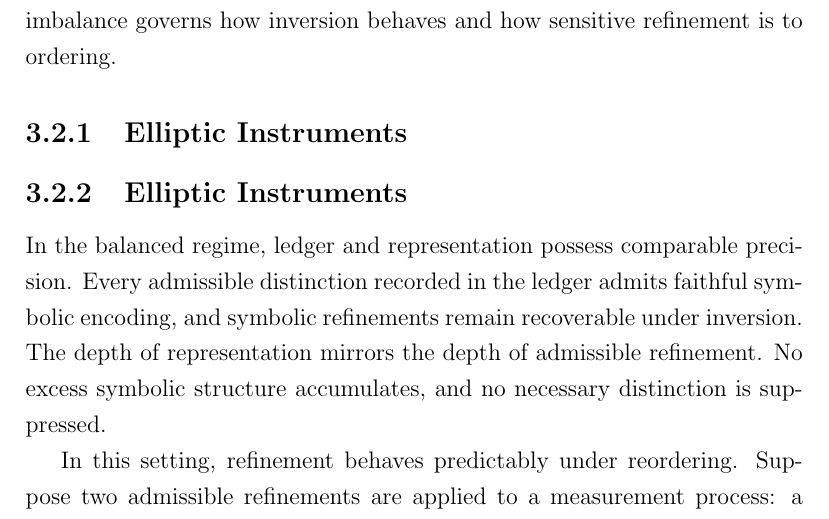
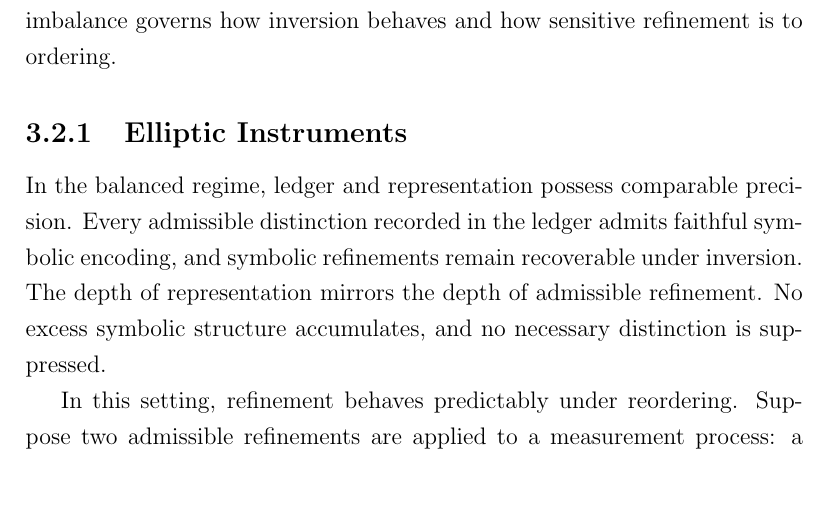
Before and after one commit to wkcochran123/measurement, a LaTeX thesis (instrument/measurement.tex, which reads instrument/chapters/03.tex): part of page 198 of 400, cut so that both start at the same text, the shorter picture padded with empty space. Compiled offline with pdfLaTeX.

```diff
--- a/instrument/chapters/03.tex
+++ b/instrument/chapters/03.tex
@@ -751,8 +751,6 @@
 
 \subsection{Elliptic Instruments}
 
-\subsection{Elliptic Instruments}
-
 In the balanced regime, ledger and representation possess comparable
 precision. Every admissible distinction recorded in the ledger admits faithful
 symbolic encoding, and symbolic refinements remain recoverable under
```
Also changed, not shown: README.md, 11 other files.
